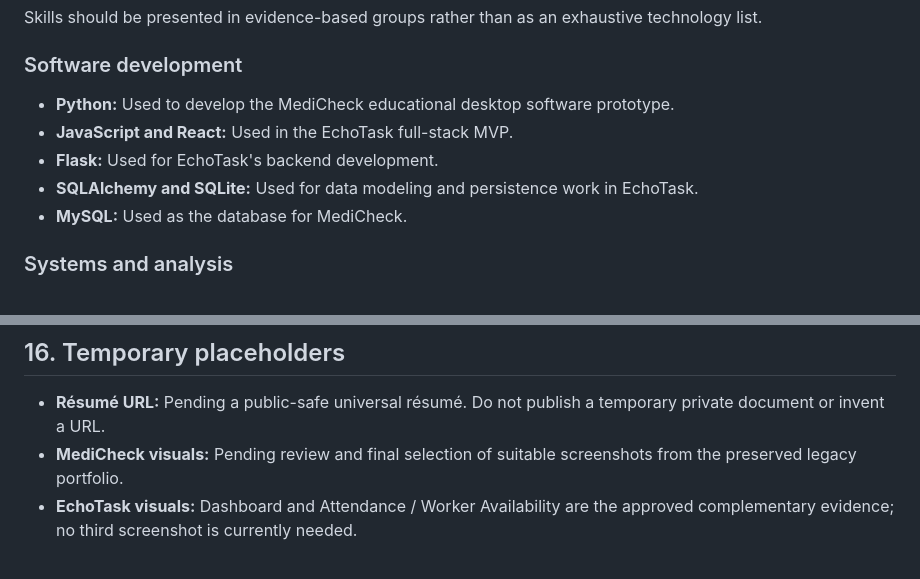
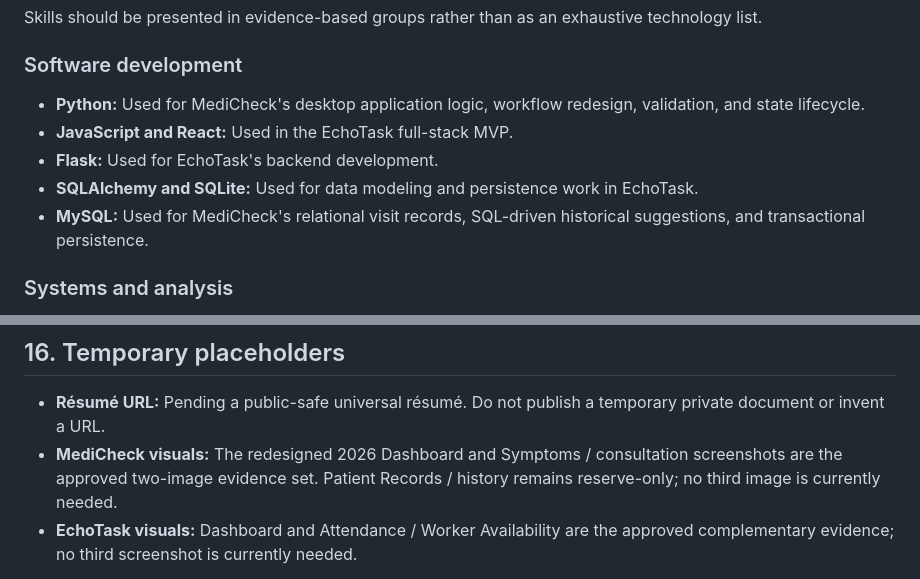
Before and after one commit to haneyoshi/haneyoshi.github.io, a Markdown page: docs/PORTFOLIO_CONTENT.md, 2 parts joined by grey strips. Drawn GitHub-style.

```diff
--- a/docs/PORTFOLIO_CONTENT.md
+++ b/docs/PORTFOLIO_CONTENT.md
@@ -148,11 +154,11 @@ Skills should be presented in evidence-based groups rather than as an exhaustive
 
 ### Software development
 
-- **Python:** Used to develop the MediCheck educational desktop software prototype.
+- **Python:** Used for MediCheck's desktop application logic, workflow redesign, validation, and state lifecycle.
 - **JavaScript and React:** Used in the EchoTask full-stack MVP.
 - **Flask:** Used for EchoTask's backend development.
 - **SQLAlchemy and SQLite:** Used for data modeling and persistence work in EchoTask.
-- **MySQL:** Used as the database for MediCheck.
+- **MySQL:** Used for MediCheck's relational visit records, SQL-driven historical suggestions, and transactional persistence.
 
 ### Systems and analysis
 
@@ -210,7 +216,7 @@ The footer may include the confirmed LinkedIn and GitHub project links where app
 ## 16. Temporary placeholders
 
 - **Résumé URL:** Pending a public-safe universal résumé. Do not publish a temporary private document or invent a URL.
-- **MediCheck visuals:** Pending review and final selection of suitable screenshots from the preserved legacy portfolio.
+- **MediCheck visuals:** The redesigned 2026 Dashboard and Symptoms / consultation screenshots are the approved two-image evidence set. Patient Records / history remains reserve-only; no third image is currently needed.
 - **EchoTask visuals:** Dashboard and Attendance / Worker Availability are the approved complementary evidence; no third screenshot is currently needed.
 
 Placeholders must be visibly temporary in working materials and must not create broken or misleading public actions.
```
Also changed, not shown: other parts of docs/PORTFOLIO_CONTENT.md (+16 -10 lines), docs/PORTFOLIO_REBUILD_PLAN.md (+3 -2 lines).
